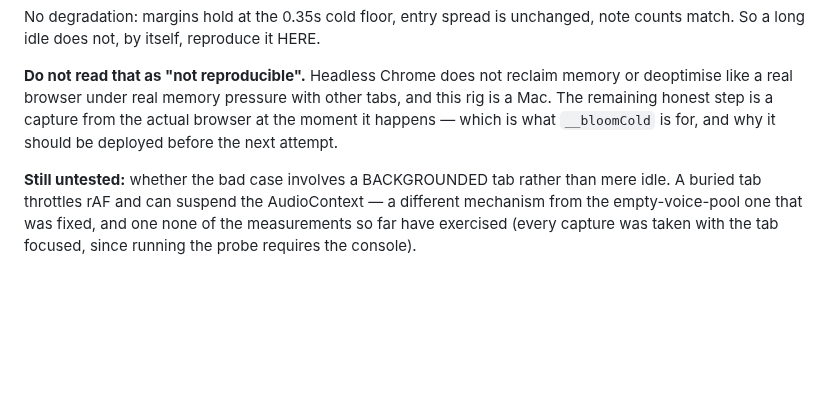
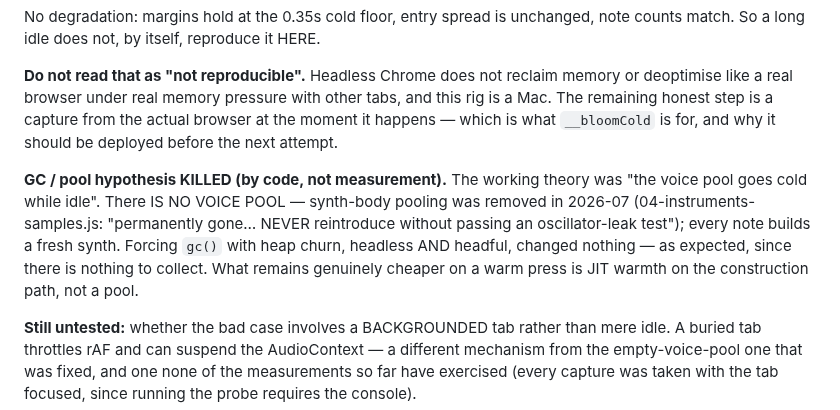
Before and after one commit to mikebluz/gdrive-player-ai, a Markdown page: docs/bloom-layer-model.md, the part around the change. Rendered like a GitHub page; blank space fills up the shorter version.

Commit message:
docs: kill the "cold voice pool" theory — there is no voice pool
Tried to reproduce the cold-start fault by forcing the voice pool to be
collected: gc() with heap churn, headless AND headful (real Chrome window).
Both clean, no degradation in margins, entry spread or note counts.

Then checked WHY, and the answer invalidates the premise: synth-body pooling
was REMOVED in 2026-07 ("permanently gone… NEVER reintroduce without passing an
oscillator-leak test"). Every note builds a fresh synth. There is no pool to go
cold, so the GC test could never have shown anything.

I had built that theory on a CLAUDE.md entry ("Design patches must POOL their
synth bodies") that describes a system which no longer exists — verified: no
_poolKey, no acquire/release anywhere. That entry is now marked SUPERSEDED with
a pointer to what is true, so the next reader doesn't chase the same ghost.

The cold-press FIX is unaffected — it rests on measured build margins (28-63ms
cold vs 127-133ms warm), not on the mechanism story. But the recorded
explanation was wrong and is corrected: what is cheaper on a warm press is JIT
warmth on the construction path, not a pool.

Co-Authored-By: Claude Opus 5 <noreply@anthropic.com>
Claude-Session: https://claude.ai/code/session_01By56Lk2zo7oytyV7TbCWMw

```diff
--- a/docs/bloom-layer-model.md
+++ b/docs/bloom-layer-model.md
@@ -792,6 +792,14 @@ this rig is a Mac. The remaining honest step is a capture from the actual browse
 at the moment it happens — which is what `__bloomCold` is for, and why it should be
 deployed before the next attempt.
 
+**GC / pool hypothesis KILLED (by code, not measurement).** The working theory was
+"the voice pool goes cold while idle". There IS NO VOICE POOL — synth-body pooling
+was removed in 2026-07 (04-instruments-samples.js: "permanently gone… NEVER
+reintroduce without passing an oscillator-leak test"); every note builds a fresh
+synth. Forcing `gc()` with heap churn, headless AND headful, changed nothing —
+as expected, since there is nothing to collect. What remains genuinely cheaper on
+a warm press is JIT warmth on the construction path, not a pool.
+
 **Still untested:** whether the bad case involves a BACKGROUNDED tab rather than mere
 idle. A buried tab throttles rAF and can suspend
 the AudioContext — a different mechanism from the empty-voice-pool one that was
```
Also changed, not shown: CLAUDE.md (+2 -2 lines).
